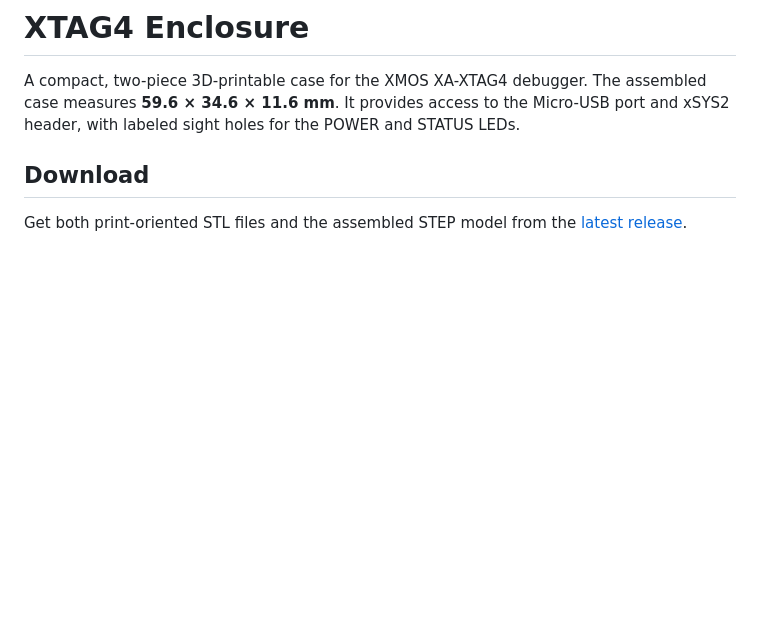
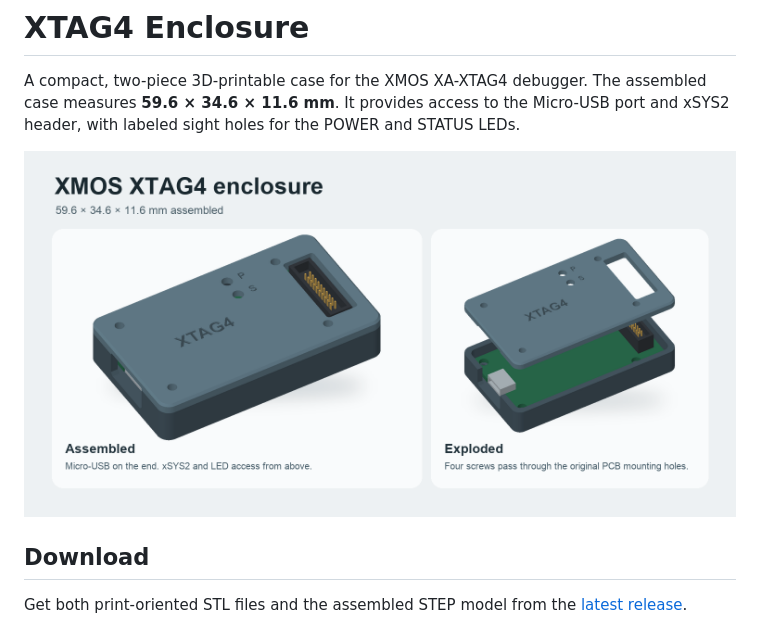
Before and after one commit to JOYNED-GmbH/xtag4-enclosure, a Markdown page: README.md, the part around the change. GitHub-like rendering; pictures changed too: docs/XTAG4-preview.png (added); blank space fills up the shorter version.

Commit message:
Show the enclosure rendering in the README

```diff
--- a/README.md
+++ b/README.md
@@ -1,6 +1,8 @@
 # XTAG4 Enclosure
 
 A compact, two-piece 3D-printable case for the XMOS XA-XTAG4 debugger. The assembled case measures **59.6 × 34.6 × 11.6 mm**. It provides access to the Micro-USB port and xSYS2 header, with labeled sight holes for the POWER and STATUS LEDs.
+
+![Assembled and exploded views of the XTAG4 enclosure](docs/XTAG4-preview.png)
 
 ## Download
 
```
